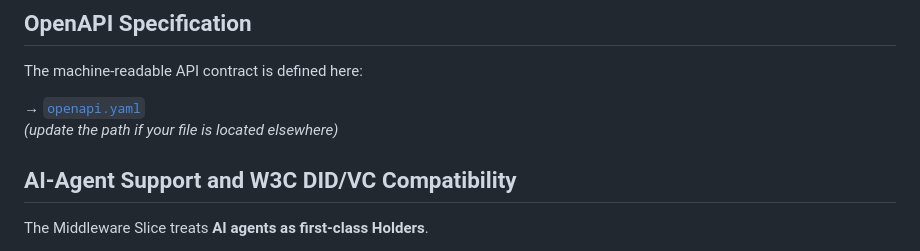
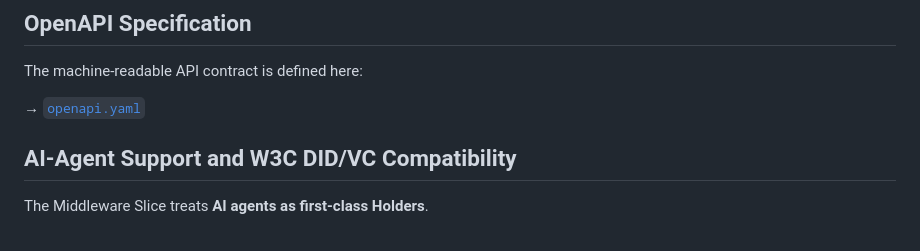
Before and after one commit to satx6672/digital-governance-framework, a Markdown page: middleware/thin-slice/README.md, the part around the change. Drawn GitHub-style.

```diff
--- a/middleware/thin-slice/README.md
+++ b/middleware/thin-slice/README.md
@@ -15,7 +15,6 @@ The middleware is designed to enable cross-platform risk coordination while rema
 The machine-readable API contract is defined here:
 
 → [`openapi.yaml`](../middleware/openapi.yaml)
-*(update the path if your file is located elsewhere)*
 
 ## AI-Agent Support and W3C DID/VC Compatibility
 
```
